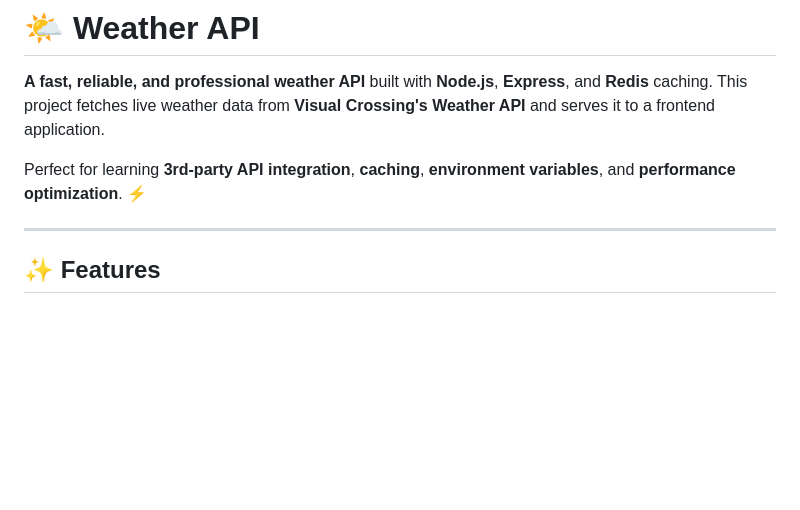
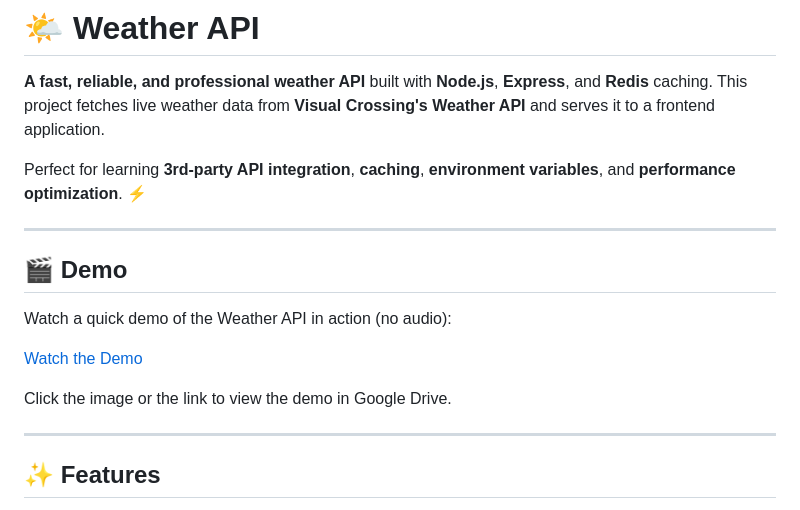
Before and after one commit to Habiba-Adel/Weather-API-, a Markdown page: README.md, the part around the change. GitHub-like rendering; blank space fills up the shorter version.

Commit message:
adding demo for the project

```diff
--- a/README.md
+++ b/README.md
@@ -3,6 +3,17 @@
 **A fast, reliable, and professional weather API** built with **Node.js**, **Express**, and **Redis** caching. This project fetches live weather data from **Visual Crossing's Weather API** and serves it to a frontend application.
 
 Perfect for learning **3rd-party API integration**, **caching**, **environment variables**, and **performance optimization**. ⚡
+
+---
+
+## 🎬 Demo
+
+Watch a quick demo of the Weather API in action (no audio):
+
+[Watch the Demo]([https://drive.google.com/file/d/YOUR_FILE_ID/view?usp=sharing](https://drive.google.com/file/d/1uIa2J2Tpvryom0kyQlriNMzFAoiW3nKH/view?usp=sharing))
+
+Click the image or the link to view the demo in Google Drive.
+
 
 ---
 
```
